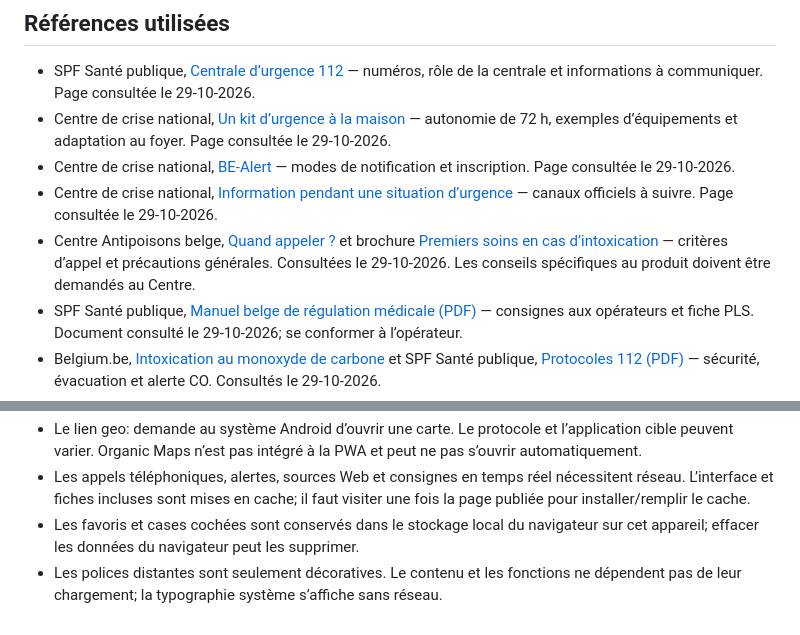
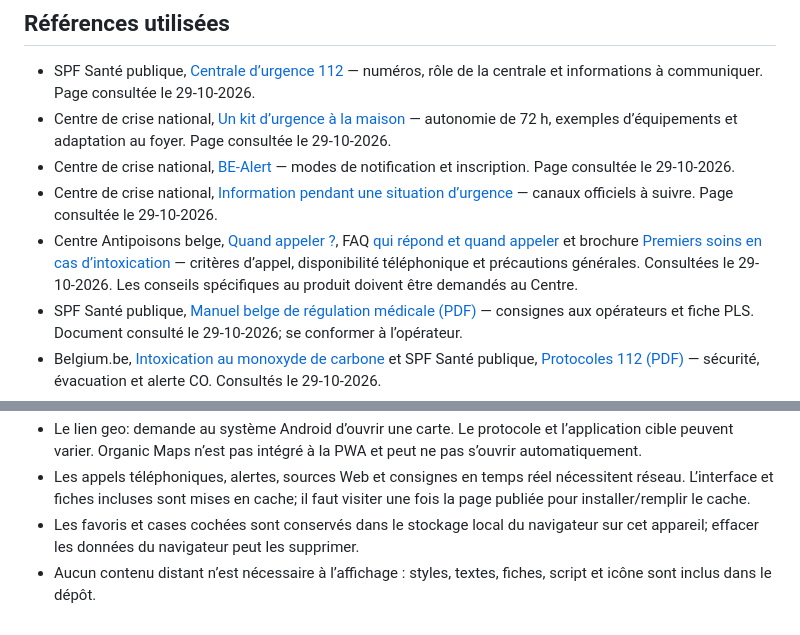
Before and after one commit to Johunn/premiers-secours-offline, a Markdown page: SOURCES.md, 2 parts joined by grey strips. Rendered like a GitHub page.

Commit message:
Préciser les références du Centre Antipoisons

```diff
--- a/SOURCES.md
+++ b/SOURCES.md
@@ -7,7 +7,7 @@
 - Centre de crise national, [Un kit d’urgence à la maison](https://centredecrise.be/fr/que-pouvez-vous-faire/preparez-un-kit-durgence/un-kit-durgence-la-maison) — autonomie de 72 h, exemples d’équipements et adaptation au foyer. Page consultée le 29-10-2026.
 - Centre de crise national, [BE-Alert](https://centredecrise.be/fr/que-pouvez-vous-faire/informez-vous/be-alert-des-alertes-sur-votre-telephone) — modes de notification et inscription. Page consultée le 29-10-2026.
 - Centre de crise national, [Information pendant une situation d’urgence](https://centredecrise.be/fr/que-pouvez-vous-faire/informez-vous/linformation-pendant-une-situation-durgence) — canaux officiels à suivre. Page consultée le 29-10-2026.
-- Centre Antipoisons belge, [Quand appeler ?](https://www.centreantipoisons.be/quand-appeler/) et brochure [Premiers soins en cas d’intoxication](https://www.centreantipoisons.be/sites/default/files/imce/AGC%20folder%20FR%20DEF.pdf) — critères d’appel et précautions générales. Consultées le 29-10-2026. Les conseils spécifiques au produit doivent être demandés au Centre.
+- Centre Antipoisons belge, [Quand appeler ?](https://www.centreantipoisons.be/quand-appeler/), FAQ [qui répond et quand appeler](https://www.centreantipoisons.be/faq/qui-vais-je-avoir-au-bout-du-fil-si-jappelle/) et brochure [Premiers soins en cas d’intoxication](https://www.centreantipoisons.be/sites/default/files/imce/AGC%20folder%20FR%20DEF.pdf) — critères d’appel, disponibilité téléphonique et précautions générales. Consultées le 29-10-2026. Les conseils spécifiques au produit doivent être demandés au Centre.
 - SPF Santé publique, [Manuel belge de régulation médicale (PDF)](https://www.health.belgium.be/sites/default/files/media/files/2025-07/mbrm_112-1733_fr_final_signe.pdf) — consignes aux opérateurs et fiche PLS. Document consulté le 29-10-2026; se conformer à l’opérateur.
 - Belgium.be, [Intoxication au monoxyde de carbone](https://www.belgium.be/fr/sante/vie_saine/habitat/intoxication_co) et SPF Santé publique, [Protocoles 112 (PDF)](https://www.health.belgium.be/sites/default/files/uploads/fields/fpshealth_theme_file/protocoles_112_fr_220928_def.pdf) — sécurité, évacuation et alerte CO. Consultés le 29-10-2026.
 - Organic Maps, [FAQ officielle](https://organicmaps.app/faq/embedded-faq/) — cartes hors ligne, GPS et fréquence de mise à jour déclarée par le projet. Consultée le 29-10-2026.
@@ -18,4 +18,4 @@
 - Le lien geo: demande au système Android d’ouvrir une carte. Le protocole et l’application cible peuvent varier. Organic Maps n’est pas intégré à la PWA et peut ne pas s’ouvrir automatiquement.
 - Les appels téléphoniques, alertes, sources Web et consignes en temps réel nécessitent réseau. L’interface et fiches incluses sont mises en cache; il faut visiter une fois la page publiée pour installer/remplir le cache.
 - Les favoris et cases cochées sont conservés dans le stockage local du navigateur sur cet appareil; effacer les données du navigateur peut les supprimer.
-- Les polices distantes sont seulement décoratives. Le contenu et les fonctions ne dépendent pas de leur chargement; la typographie système s’affiche sans réseau.
+- Aucun contenu distant n’est nécessaire à l’affichage : styles, textes, fiches, script et icône sont inclus dans le dépôt.
```
